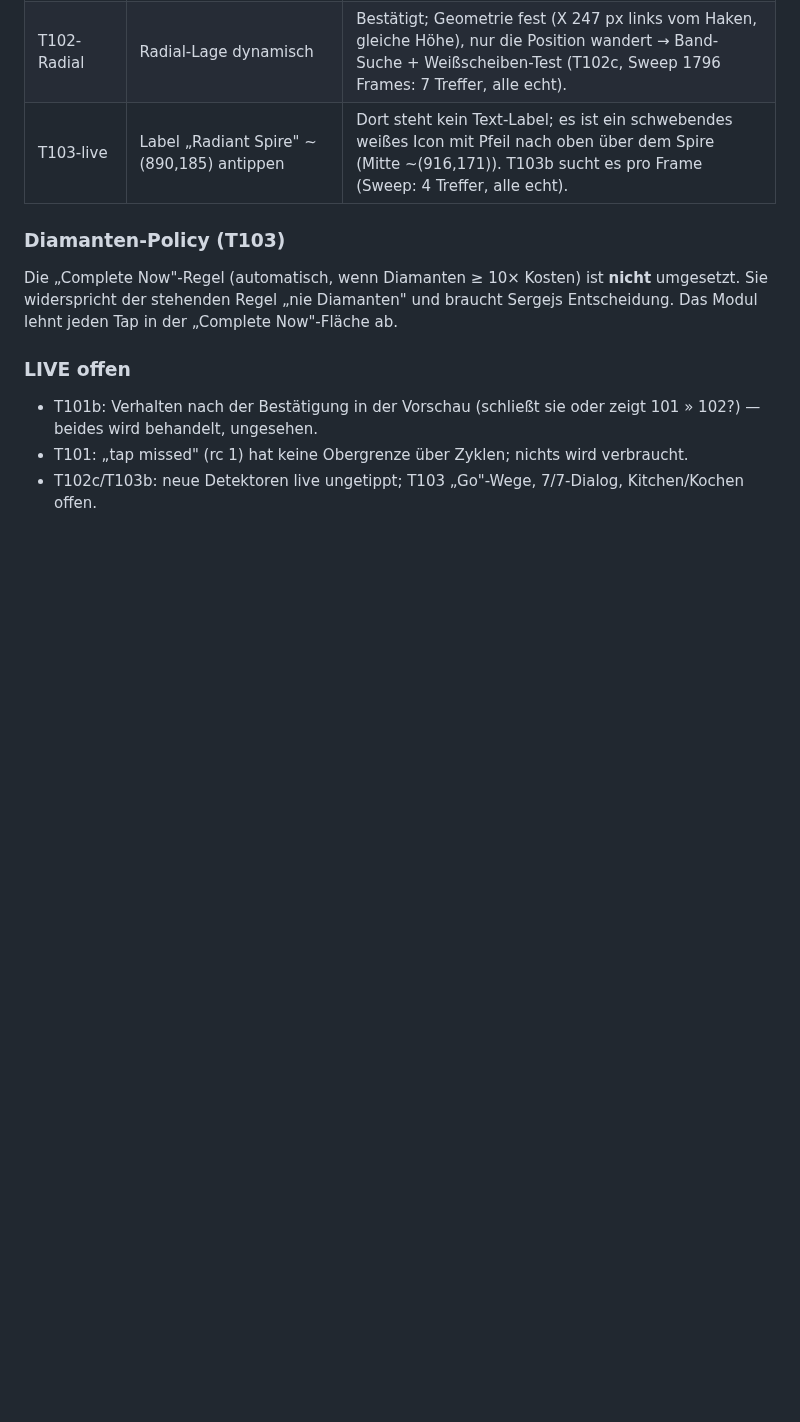
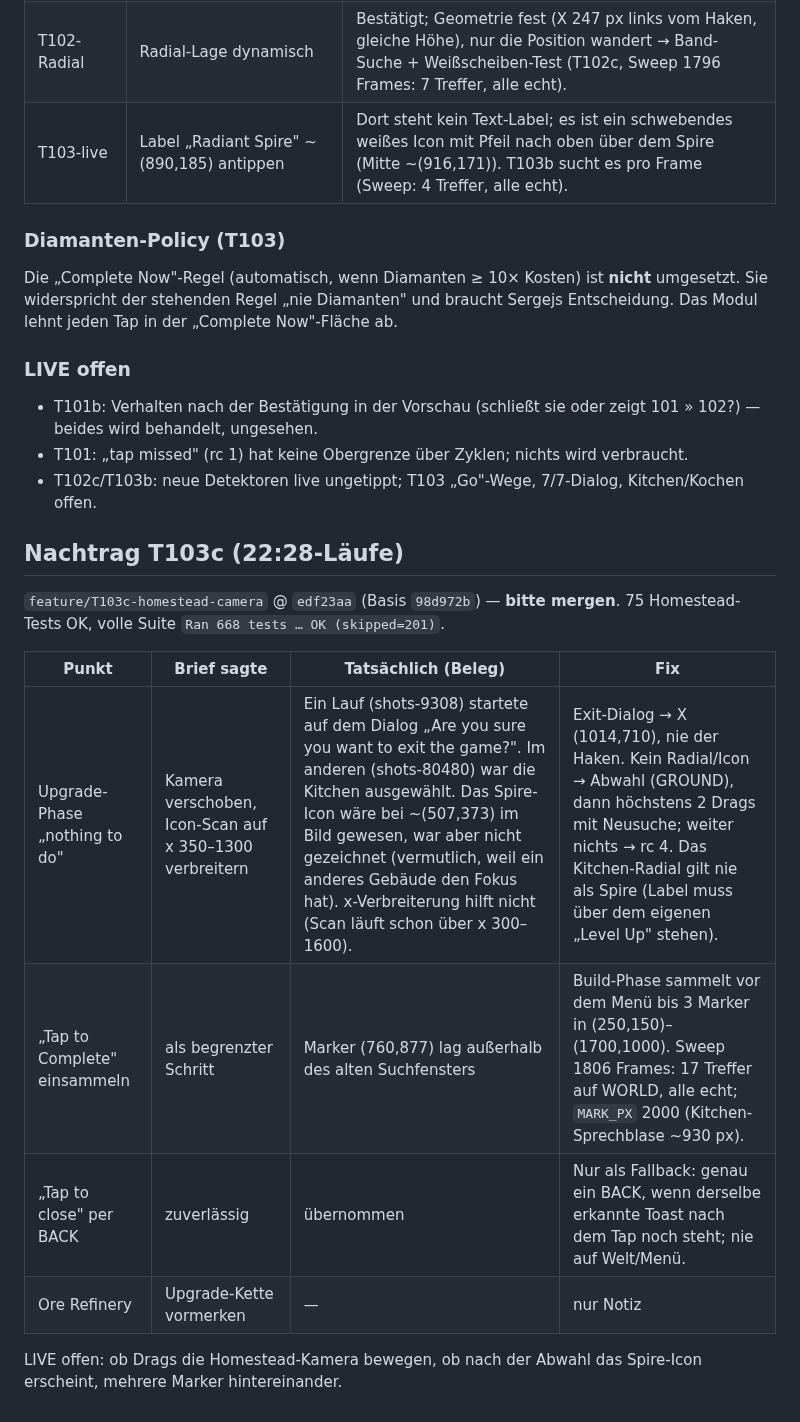
Before and after one commit to SiLeet/spectre, a Markdown page: docs/reports/claude-wave-7-corrections.md, the part around the change. Drawn GitHub-style; blank space fills up the shorter version.

Commit message:
docs(reports): wave-7 corrections, T103c addendum
Co-Authored-By: Claude Opus 5.5 <noreply@anthropic.com>

```diff
--- a/docs/reports/claude-wave-7-corrections.md
+++ b/docs/reports/claude-wave-7-corrections.md
@@ -95,3 +95,16 @@ Die „Complete Now"-Regel (automatisch, wenn Diamanten ≥ 10× Kosten) ist **n
 - T101b: Verhalten nach der Bestätigung in der Vorschau (schließt sie oder zeigt 101 » 102?) — beides wird behandelt, ungesehen.
 - T101: „tap missed" (rc 1) hat keine Obergrenze über Zyklen; nichts wird verbraucht.
 - T102c/T103b: neue Detektoren live ungetippt; T103 „Go"-Wege, 7/7-Dialog, Kitchen/Kochen offen.
+
+## Nachtrag T103c (22:28-Läufe)
+
+`feature/T103c-homestead-camera` @ `edf23aa` (Basis `98d972b`) — **bitte mergen**. 75 Homestead-Tests OK, volle Suite `Ran 668 tests … OK (skipped=201)`.
+
+| Punkt | Brief sagte | Tatsächlich (Beleg) | Fix |
+|---|---|---|---|
+| Upgrade-Phase „nothing to do" | Kamera verschoben, Icon-Scan auf x 350–1300 verbreitern | Ein Lauf (shots-9308) startete auf dem Dialog „Are you sure you want to exit the game?". Im anderen (shots-80480) war die Kitchen ausgewählt. Das Spire-Icon wäre bei ~(507,373) im Bild gewesen, war aber nicht gezeichnet (vermutlich, weil ein anderes Gebäude den Fokus hat). x-Verbreiterung hilft nicht (Scan läuft schon über x 300–1600). | Exit-Dialog → X (1014,710), nie der Haken. Kein Radial/Icon → Abwahl (GROUND), dann höchstens 2 Drags mit Neusuche; weiter nichts → rc 4. Das Kitchen-Radial gilt nie als Spire (Label muss über dem eigenen „Level Up" stehen). |
+| „Tap to Complete" einsammeln | als begrenzter Schritt | Marker (760,877) lag außerhalb des alten Suchfensters | Build-Phase sammelt vor dem Menü bis 3 Marker in (250,150)–(1700,1000). Sweep 1806 Frames: 17 Treffer auf WORLD, alle echt; `MARK_PX` 2000 (Kitchen-Sprechblase ~930 px). |
+| „Tap to close" per BACK | zuverlässig | übernommen | Nur als Fallback: genau ein BACK, wenn derselbe erkannte Toast nach dem Tap noch steht; nie auf Welt/Menü. |
+| Ore Refinery | Upgrade-Kette vormerken | — | nur Notiz |
+
+LIVE offen: ob Drags die Homestead-Kamera bewegen, ob nach der Abwahl das Spire-Icon erscheint, mehrere Marker hintereinander.
```
